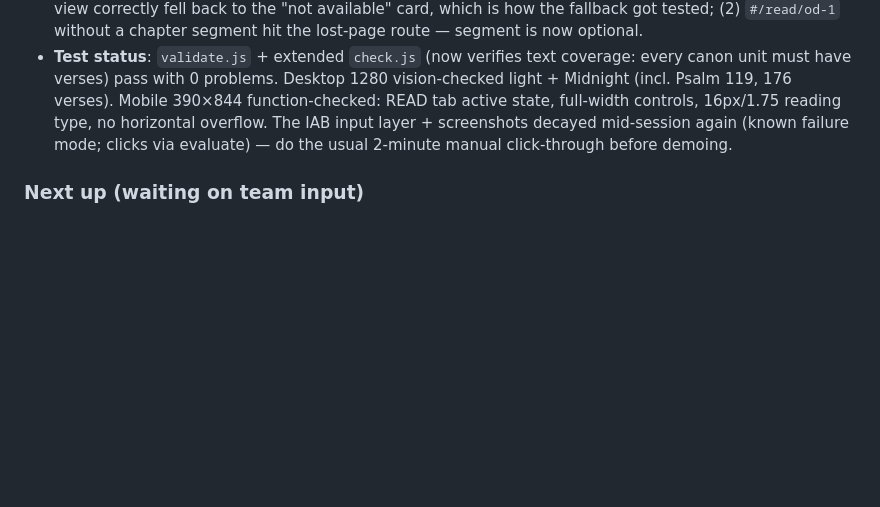
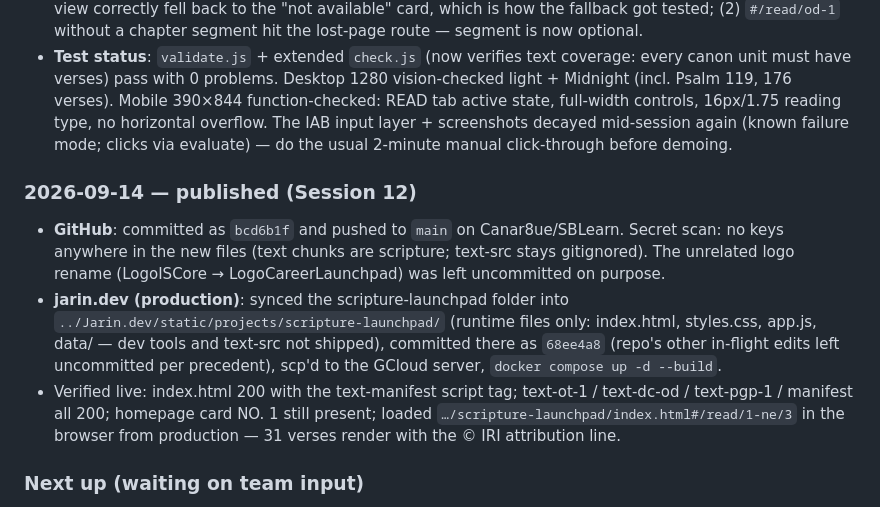
Before and after one commit to Canar8ue/SBLearn, a Markdown page: progress.md, the part around the change. Rendered like a GitHub page; blank space fills up the shorter version.

Commit message:
progress.md: Session 12 publish log

```diff
--- a/progress.md
+++ b/progress.md
@@ -398,6 +398,21 @@ is ever accidentally committed, remove it from history AND rotate the key.
   layer + screenshots decayed mid-session again (known failure mode; clicks via evaluate) —
   do the usual 2-minute manual click-through before demoing.
 
+### 2026-09-14 — published (Session 12)
+- **GitHub**: committed as `bcd6b1f` and pushed to `main` on Canar8ue/SBLearn. Secret
+  scan: no keys anywhere in the new files (text chunks are scripture; text-src stays
+  gitignored). The unrelated logo rename (LogoISCore → LogoCareerLaunchpad) was left
+  uncommitted on purpose.
+- **jarin.dev (production)**: synced the scripture-launchpad folder into
+  `../Jarin.dev/static/projects/scripture-launchpad/` (runtime files only: index.html,
+  styles.css, app.js, data/ — dev tools and text-src not shipped), committed there as
+  `68ee4a8` (repo's other in-flight edits left uncommitted per precedent), scp'd to the
+  GCloud server, `docker compose up -d --build`.
+- Verified live: index.html 200 with the text-manifest script tag; text-ot-1 / text-dc-od
+  / text-pgp-1 / manifest all 200; homepage card NO. 1 still present; loaded
+  `…/scripture-launchpad/index.html#/read/1-ne/3` in the browser from production —
+  31 verses render with the © IRI attribution line.
+
 ### Next up (waiting on team input)
 - Replace placeholder interview questions with researched real ones (edit the
   `interview` array inside each career in `CAREERS`).
```
